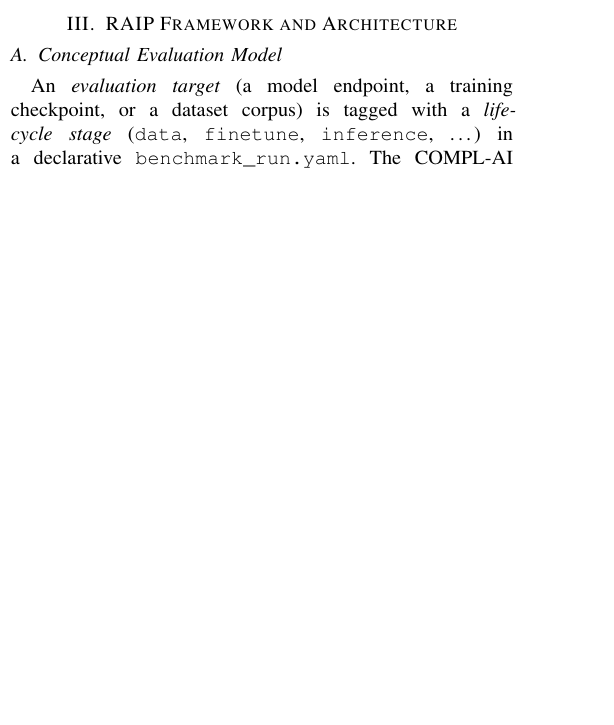
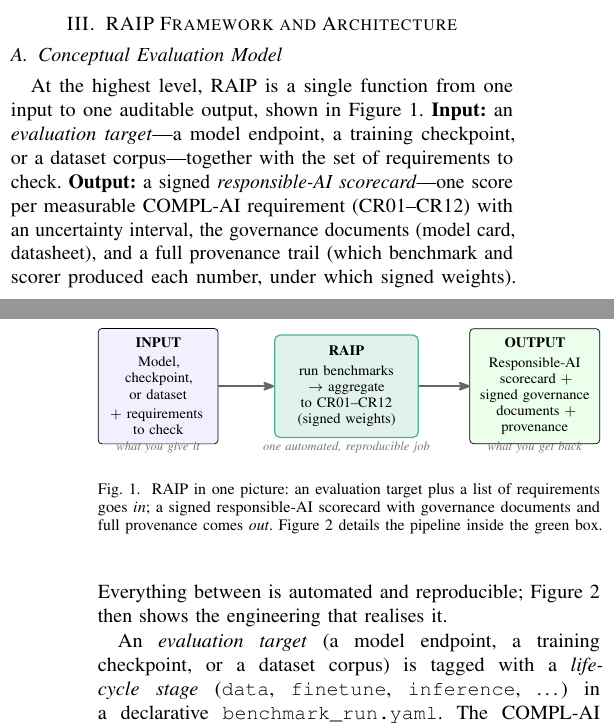
Before and after one commit to Rqbln/VERA, a LaTeX paper (manuscript/main.tex): part of one column of page 3 of 11 before the commit and two parts of the columns of pages 3 and 4 of 11 after it, the two joined at a grey line, cut so that both start at the same text, the shorter picture padded with empty space. Compiled offline with pdfLaTeX; a missing font is replaced by an installed copy or a similar font; a LaTeX package or settings file that is missing is left out.

Commit message:
docs(paper): simple conceptual figure 1 + explicit input/output (Lea 7-8)
Add a 3-box INPUT -> RAIP -> OUTPUT conceptual figure (fig:concept) before the dense pipeline figure,
plus explicit Input:/Output: sentences in the Conceptual Evaluation Model. fig:architecture is now
framed as expanding the green box of fig:concept. (out style renamed to avoid a TikZ key clash.)

```diff
--- a/manuscript/main.tex
+++ b/manuscript/main.tex
@@ -212,3 +212,30 @@ No reference in \Cref{tab:related-work} addresses SC1--SC4 together; RAIP is des
 \label{sec:framework}
 
 \subsection{Conceptual Evaluation Model}
+At the highest level, RAIP is a single function from one input to one auditable output, shown in \Cref{fig:concept}.
+\textbf{Input:} an \emph{evaluation target}---a model endpoint, a training checkpoint, or a dataset corpus---together with the set of requirements to check.
+\textbf{Output:} a signed \emph{responsible-AI scorecard}---one score per measurable COMPL-AI requirement (CR01--CR12) with an uncertainty interval, the governance documents (model card, datasheet), and a full provenance trail (which benchmark and scorer produced each number, under which signed weights).
+Everything between is automated and reproducible; \Cref{fig:architecture} then shows the engineering that realises it.
+
+\begin{figure}[t]
+  \centering
+  \resizebox{\columnwidth}{!}{%
+  \begin{tikzpicture}[
+    font=\footnotesize, >={Stealth[round]},
+    io/.style={draw, rounded corners=2pt, align=center, inner sep=5pt, fill=blue!6, text width=20mm, minimum height=13mm},
+    core/.style={draw=brandgreen!70, rounded corners=3pt, align=center, inner sep=6pt, fill=brandgreen!12, line width=0.7pt, text width=24mm, minimum height=15mm},
+    outbox/.style={draw, rounded corners=2pt, align=center, inner sep=5pt, fill=green!8, text width=22mm, minimum height=13mm},
+    arr/.style={->, very thick, black!60},
+    lbl/.style={font=\scriptsize\itshape, text=black!55},
+  ]
+    \node[io]   (in)   at (0,0) {\textbf{INPUT}\\[2pt] Model, checkpoint, or dataset\\[2pt] $+$ requirements to check};
+    \node[core] (raip) at (3.7,0) {\textbf{RAIP}\\[2pt] run benchmarks $\rightarrow$ aggregate to CR01--CR12 (signed weights)};
+    \node[outbox] (out) at (7.4,0) {\textbf{OUTPUT}\\[2pt] Responsible-AI scorecard $+$ signed governance documents $+$ provenance};
+    \draw[arr] (in) -- (raip);
+    \draw[arr] (raip) -- (out);
+    \node[lbl] at (0,-1.2) {what you give it};
+    \node[lbl] at (3.7,-1.2) {one automated, reproducible job};
+    \node[lbl] at (7.4,-1.2) {what you get back};
+  \end{tikzpicture}%
+  }
+  \caption{RAIP in one picture: an evaluation target plus a list of requirements goes \emph{in}; a signed responsible-AI scorecard with governance documents and full provenance comes \emph{out}. \Cref{fig:architecture} details the pipeline inside the green box.}
```
Also changed, not shown: manuscript/main.tex (4 more changed lines).
